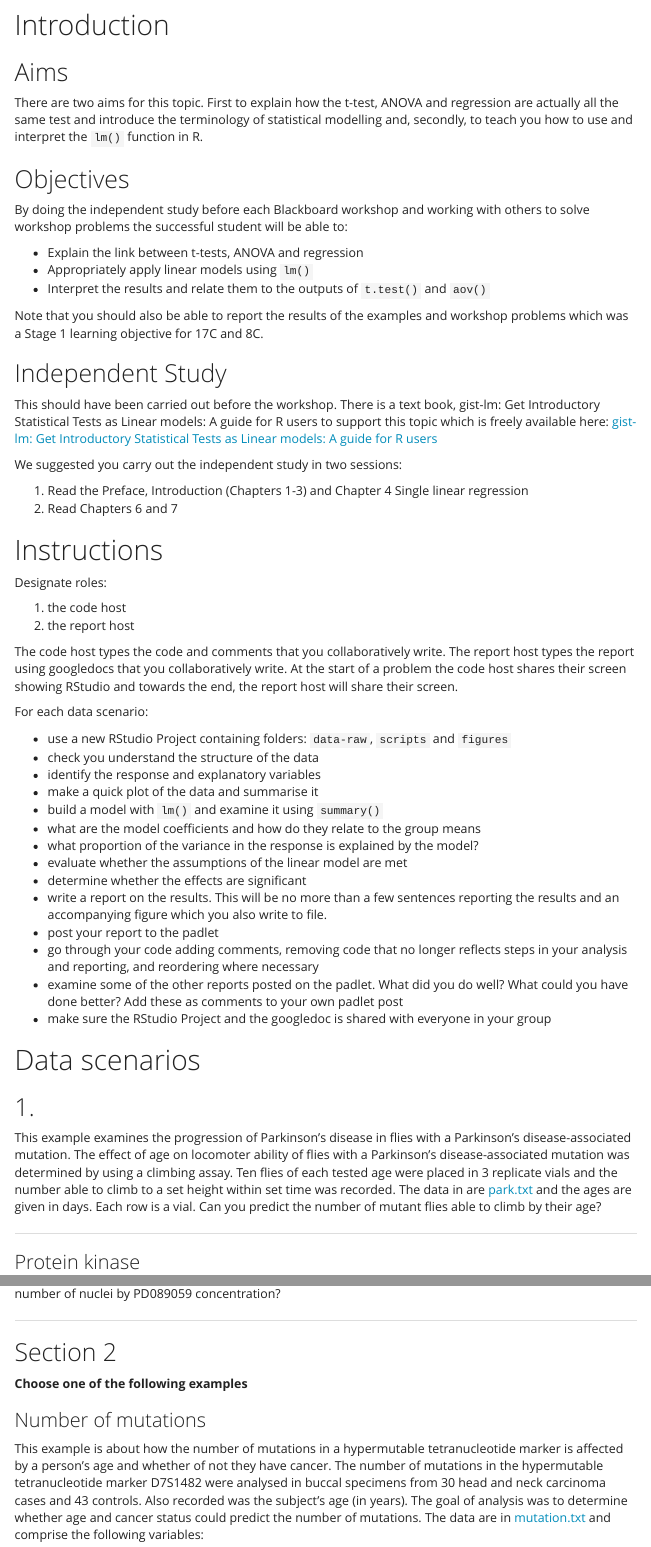
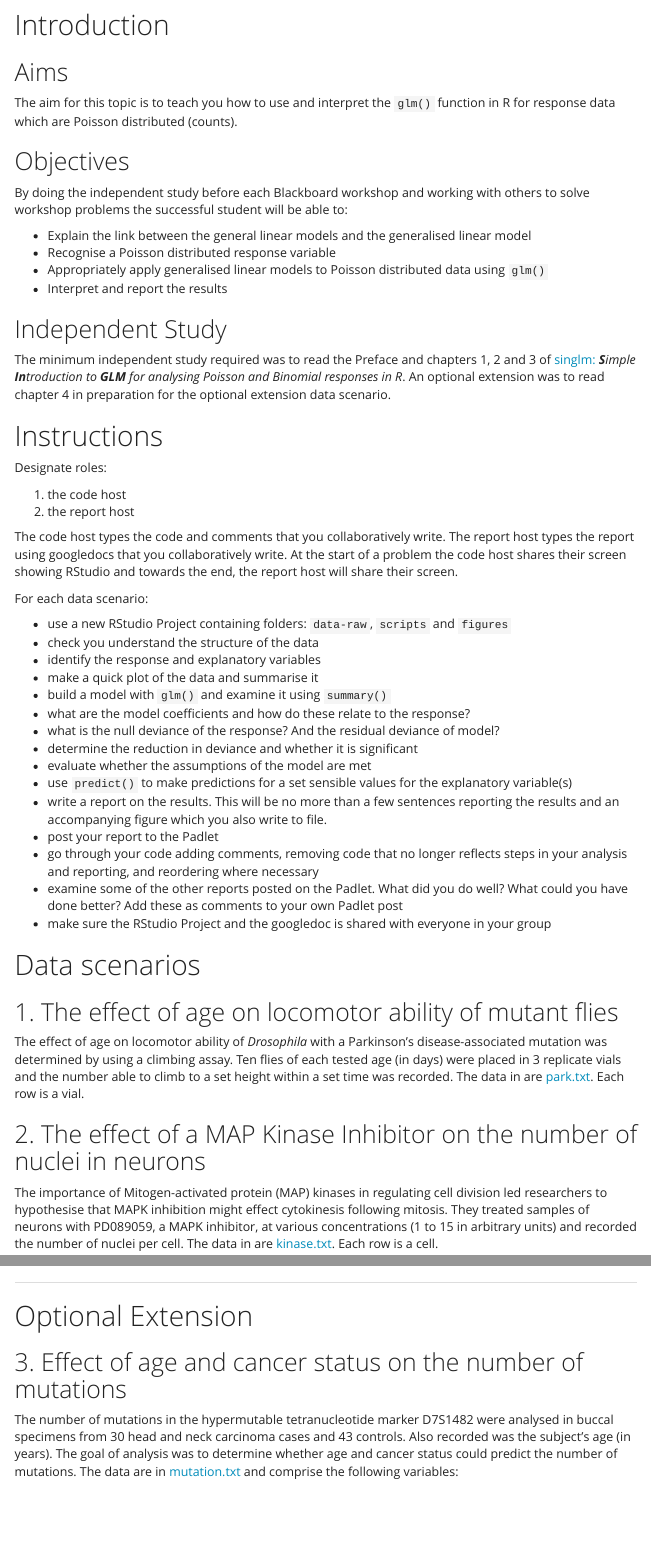
Before and after one commit to 3mmaRand/BIO00058I-QC-skills-2020, an R Markdown document (workbook/workshop-2.Rmd): the page in a window 1100 px wide, from 290 px down, and a second part further down, joined at a grey line. Rendered offline with R 4.5, knitr and Pandoc, with nearby package versions; some code elsewhere in the file could not run offline; menus at the side of the page are left out.

Commit message:
Poisson workshop done except answer to extension

````diff
--- /dev/null
+++ b/data-raw/mutation.txt
@@ -0,0 +1 @@
+mut	age	cat
--- a/workbook/workshop-2.Rmd
+++ b/workbook/workshop-2.Rmd
@@ -27,26 +27,21 @@ library(multcomp)
 # Introduction
 
 ## Aims
-There are two aims for this topic. First to explain how the t-test, ANOVA and regression are actually all the same test and introduce the terminology of statistical modelling and, secondly, to teach you how to use and interpret the `lm()` function in R.
+The aim for this topic is to teach you how to use and interpret the `glm()` function in R for response data which are Poisson distributed (counts).
 
 ## Objectives
 By doing the independent study before each Blackboard workshop and working with others to solve workshop problems the successful student will be able to:
 
-* Explain the link between t-tests, ANOVA and regression
-* Appropriately apply linear models using `lm()`
-* Interpret the results and relate them to the outputs of `t.test()` and `aov()`
+* Explain the link between the general linear models and the generalised linear model
+* Recognise a Poisson distributed response variable
+* Appropriately apply generalised linear models to Poisson distributed data using `glm()`
+* Interpret and report the results
 
-Note that you should also be able to report the results of the examples and workshop problems which was a Stage 1 learning objective for 17C and 8C.
 
 ## Independent Study
 
-This should have been carried out before the workshop.
-There is a text book, gist-lm: Get Introductory Statistical Tests as Linear models: A guide for R users to support this topic which is freely available here:  [gist-lm: Get Introductory Statistical Tests as Linear models: A guide for R users](https://3mmarand.github.io/gist-lm/)
-
-We suggested you carry out the independent study in two sessions:
-
-1. Read the Preface, Introduction (Chapters 1-3) and Chapter 4 Single linear regression
-2. Read Chapters 6 and 7
+The minimum independent study required was to read the Preface and chapters 1, 2 and 3 of [singlm:](https://3mmarand.github.io/singlm/) ***S**imple **In**troduction to **GLM** for analysing Poisson and Binomial responses in R*.
+An optional extension was to read chapter 4 in preparation for the optional extension data scenario.
 
 # Instructions
 
@@ -63,29 +58,24 @@ For each data scenario:
 * check you understand the structure of the data
 * identify the response and explanatory variables
 * make a quick plot of the data and summarise it
-* build a model with `lm()` and examine it using `summary()`
-* what are the model coefficients and how do they relate to the group means
-* what proportion of the variance in the response is explained by the model?
-* evaluate whether the assumptions of the linear model are met
-* determine whether the effects are significant
+* build a model with `glm()` and examine it using `summary()`
+* what are the model coefficients and how do these relate to the response?
+* what is the null deviance of the response? And the residual deviance of model?
+* determine the reduction in deviance and whether it is significant
+* evaluate whether the assumptions of the model are met
+* use `predict()` to make predictions for a set sensible values for the explanatory variable(s)
 * write a report on the results. This will be no more than a few sentences reporting the results and an accompanying figure which you also write to file.
-* post your report to the padlet
+* post your report to the Padlet
 * go through your code adding comments, removing code that no longer reflects steps in your analysis and reporting, and reordering where necessary
-* examine some of the other reports posted on the padlet. What did you do well? What could you have done better? Add these as comments to your own padlet post
+* examine some of the other reports posted on the Padlet. What did you do well? What could you have done better? Add these as comments to your own Padlet post
 * make sure the RStudio Project and the googledoc is shared with everyone in your group
 
 
 
 # Data scenarios
 
-## 1.
-
-
-
-This example examines the progression of Parkinson's disease in flies with a Parkinson's disease-associated mutation.
-The effect of age on locomoter ability of flies with a Parkinson's disease-associated mutation was determined by using a climbing assay. Ten flies of each tested age were placed in 3 replicate vials and the number able to climb to a set height within set time was recorded.
-The data in are [park.txt](../data/park.txt) and the ages are given in days. Each row is a vial. Can you predict the number of mutant flies able to climb by their age?
+## 1. The effect of age on locomotor ability of mutant flies
+The effect of age on locomotor ability of *Drosophila* with a Parkinson's disease-associated mutation was determined by using a climbing assay. Ten flies of each tested age (in days) were placed in 3 replicate vials and the number able to climb to a set height within a set time was recorded. The data in are [park.txt](../data-raw/park.txt). Each row is a vial.
 
 ```{r }
-#============== WORKBOOK EXAMPLE ==============#
 # Disease progression in Parkinson's disease-associated mutants
@@ -94,5 +84,5 @@ The data in are [park.txt](../data/park.txt) and the ages are given in days. Eac
 # read in the data file
-park <- read.table("../data/park.txt", header = T)
+park <- read_table2("../data-raw/park.txt")
 
 # check you understand the structure of the data
 str(park)
@@ -100,8 +90,13 @@ str(park)
 
 # identify the response and explanatory variables
-# the response is 'flies'; the explanatory variable is 'age'
+# the response is the number of flies in a vial that can climb to the given height within a set time; age is the explanatory variable
 
-# build a model with `glm()`
-mod <- glm(data = park, flies ~ age, family = "poisson")
+# make a quick plot of the data and summarise it
+ggplot(data = park, aes(x = age, y = flies)) +
+  geom_point()
+# it looks at the fewer older flies are able to make the climb
 
-# examine the model result using `summary()` and `anova()`
+# build a model with `glm()` and examine it using `summary()`
+mod <- glm(data = park, flies ~ age, family = poisson)
+
+# what are the model coefficients?
@@ -108,10 +106,13 @@ mod <- glm(data = park, flies ~ age, family = "poisson")
+# the predicts 6.89 age 0 flies will be able to make the climb and this changes by a factor of 0.96 for each da (i.e., decreases)
+# the equation of the line is ln(flies)  = 1.9306 -0.0386 × age or
+# flies = 6.8935499 * 0.9621374^age
+
+# what is the null deviance of the response? And the residual deviance of model?
 summary(mod)
+# the Null deviance is 23.484  and the Residual deviance is 16.177
+
+# determine the reduction in deviance and whether it is significant
+# the deviance has reduced by 7.307
 anova(mod, test = "Chisq")
+# this is a significant reduction p = 0.006868
 
-# what are the model estimates?
-# can be read from summary or accessed like this:
-mod$coefficients
-# note that the lm() estimates could have been accessed this way too
-
-# the model estimates are logged (to base e), therefore need to be antilogged for interpretation. Antilog is exp()
-exp(mod$coefficients)
@@ -122,7 +119,3 @@ exp(mod$coefficients)
-# 6.9 flies are expected to be able to climb at age 0 (the intercept). For each day they age, the number that can climb is reduced significantly by a factor of 0.96 (p = 0.00719).
-# The Analysis of Deviance Table shows that overall the model is significantly better than a NULL model. A null model is one in which the response is unexplained. Another way to express this is to say the model expalins a signifcant amount of variation in the response.
-# For glm() it is deviance rather than variance that tells us about model fit.
-
-# use `plot(mod, which = 1)` and `plot(mod, which = 2)` to examine the assumptions
+# evaluate whether the assumptions of the model are met
 plot(mod, which = 1)
 plot(mod, which = 2)
@@ -130 +123,10 @@ plot(mod, which = 2)
 
+# use `predict()` to make predictions for a set sensible values for the explanatory variable(s)
+# her I do it for ages from 10 to 30 days in steps of 5 days (5 values)
+# create a data frame of the x values from which you want to predict
+predictions <- data.frame(age = seq(10, 30, 5))
+# add predictions to that data.frame
+predictions$pred <- predict(mod, newdata = predictions, type = "response")
+
+# write a report on the results. This will be no more than a few sentences reporting the results and an accompanying figure which you also write to file.
+p <- ggplot(data = park, aes(x = age, y = flies)) +
@@ -133,6 +133,3 @@ ggplot(data = park, aes(x = age, y = flies)) +
   geom_point() +
-  geom_smooth(method = "glm",
+geom_smooth(method = "glm",
               method.args = list(family = "poisson"),
-              se = FALSE) +
-  xlab("Age (days)") +
-  ylab("Number of flies able to climb") +
@@ -138,0 +140 @@ ggplot(data = park, aes(x = age, y = flies)) +
+                     name = "Age (days)") +
@@ -139,8 +144,16 @@ ggplot(data = park, aes(x = age, y = flies)) +
+                     name = "Number of flies") +
   theme_classic()
 
+ggsave("../figures/flies.tif",
+       plot = p,
+       device = "tiff",
+       width = 3.2,
+       height = 3.2,
+       units = "in",
+       dpi = 300)
+#
 ```
 
-----------------------------------------
 
-### Protein kinase
+## 2. The effect of a MAP Kinase Inhibitor on the number of nuclei in neurons
 
@@ -149,5 +160,5 @@ The importance of Mitogen-activated protein kinases in regulating cell division
-The data in are [kinase.txt](../data/kinase.txt). Each row is a cell. Can you predict the number of nuclei by PD089059 concentration?
+The importance of Mitogen-activated protein (MAP) kinases in regulating cell division led researchers to hypothesise that MAPK inhibition might effect cytokinesis following mitosis. They treated samples of neurons with PD089059, a MAPK inhibitor, at various concentrations (1 to 15 in arbitrary units) and recorded the number of nuclei per cell.
+The data in are [kinase.txt](../data-raw/kinase.txt). Each row is a cell.
 
 ```{r }
-#============== WORKBOOK EXAMPLE ==============#
 # The effect of a MAPK Kinase Inhibitor on the number of nuclei in neurons
@@ -156,5 +166,4 @@ The data in are [kinase.txt](../data/kinase.txt). Each row is a cell. Can you pr
 # read in the data file
-kinase <- read.table("../data/kinase.txt", header = T)
+mapk <- read_table2("../data-raw/kinase.txt")
 
 # check you understand the structure of the data
-str(kinase)
@@ -162,6 +172,5 @@ str(kinase)
 
 # identify the response and explanatory variables
-# the response is 'nuclei'; the explanatory variable is 'pdconc'
+# the response is the number of nuclei in a call; pdconc, the concentration of PD089059 is the explanatory variable
 
-# build a model with `glm()`
-mod <- glm(data = kinase, nuclei ~ pdconc, family = "poisson")
+# make a quick plot of the data and summarise it
@@ -168,2 +180,5 @@ mod <- glm(data = kinase, nuclei ~ pdconc, family = "poisson")
 
-# examine the model result using `summary()` and `anova()`
+# build a model with `glm()` and examine it using `summary()`
+mod <- glm(data = mapk, nuclei ~ pdconc, family = poisson)
+
+# what are the model coefficients?
@@ -170,10 +188,13 @@ mod <- glm(data = kinase, nuclei ~ pdconc, family = "poisson")
+# this predicts 1.007766 nuclei at concentration of zero. This changes by a factor of 1.089617 for each unit of concentration (ie., increases)
+# the equation of the line is ln(nuclei)  = 0.007736 + 0.085826   × conc or
+# nuclei = 1.007766 * 1.089617^conc
+
+# what is the null deviance of the response? And the residual deviance of model?
 summary(mod)
+# the Null deviance is 63.03  and the Residual deviance is 55.24
+
+# determine the reduction in deviance and whether it is significant
+# the deviance has reduced by 7.7891
 anova(mod, test = "Chisq")
+# this is a significant reduction p = 0.005256
 
-# what are the model estimates?
-# can be read from summary or accessed like this:
-mod$coefficients
-# note that the lm() estimates could have been accessed this way too
-
-# the model estimates are logged (to base e), therefore need to be antilogged for interpretation. Antilog is exp()
-exp(mod$coefficients)
@@ -185,16 +201,20 @@ exp(mod$coefficients)
-# The Analysis of Deviance Table shows that overall the model is significantly better than a NULL model. A null model is one in which the response is unexplained. Another way to express this is to say the model explains a signifcant amount of variation in the response.
-# For glm() it is deviance rather than variance that tells us about model fit.
-
-# use `plot(mod, which = 1)` and `plot(mod, which = 2)` to examine the assumptions
+# evaluate whether the assumptions of the model are met
 plot(mod, which = 1)
 plot(mod, which = 2)
-# These look ok, though note that it is difficult to tell with small samples. However, there is nothing that screams the assumptions are unmet.
+# these look 'ok'
 
-# plot
-ggplot(data = kinase, aes(x = pdconc, y = nuclei)) +
+# use `predict()` to make predictions for a set sensible values for the explanatory variable(s)
+# her I do it for concentrations from 0 to 10 days in steps of 2.5 units.
+# In reality, you probably wouldn't need this at the concentrations are already in nice round units - 0 - 14 in steps of one. So you could just predict for the model with
+# mapk$pred <- predict(mod, type = "response")
+# I've done it for different values just to provide another example fo doing it
+# create a data frame of the x values from which you want to predict
+predictions <- data.frame(pdconc = seq(0, 10, 2.5))
+# add predictions to that data.frame
+predictions$pred <- predict(mod, newdata = predictions, type = "response")
+
+# write a report on the results. This will be no more than a few sentences reporting the results and an accompanying figure which you also write to file.
+p <- ggplot(data = mapk, aes(x = pdconc, y = nuclei)) +
   geom_point() +
-  geom_smooth(method = "glm",
+geom_smooth(method = "glm",
               method.args = list(family = "poisson"),
-              se = FALSE) +
-  xlab("PD089059 concentration") +
-  ylab("Number of nuclei") +
@@ -201,18 +229,25 @@ ggplot(data = kinase, aes(x = pdconc, y = nuclei)) +
+                     name = "Number of nuclei") +
   theme_classic()
+
+ggsave("../figures/mapk.tif",
+       plot = p,
+       device = "tiff",
+       width = 3.2,
+       height = 3.2,
+       units = "in",
+       dpi = 300)
+
 
 ```
 
 ----------------------------------------
 
 
-## Section 2
+# Optional Extension
 
-**Choose one of the following examples**
+## 3. Effect of age and cancer status on the number of mutations
 
-### Number of mutations
-
-This example is about how the number of mutations in a hypermutable tetranucleotide marker is affected by a person's age and whether of not they have cancer.
-The number of mutations in the hypermutable tetranucleotide marker D7S1482 were analysed in buccal specimens from 30 head and neck carcinoma cases and 43 controls. Also recorded was the subject's age (in years). The goal of analysis was to determine whether age and cancer status could predict the number of mutations. The data are in  [mutation.txt](../data/mutation.txt) and comprise the following variables:
+The number of mutations in the hypermutable tetranucleotide marker D7S1482 were analysed in buccal specimens from 30 head and neck carcinoma cases and 43 controls. Also recorded was the subject's age (in years). The goal of analysis was to determine whether age and cancer status could predict the number of mutations. The data are in  [mutation.txt](../data-raw/mutation.txt) and comprise the following variables:
 
 * mut : the number of mutations
 * age : a continuous measure of the subject's age to the nearest 0.1 of a degree.
````
Also changed, not shown: data-raw/kinase.txt (added, +31 -0 lines), data-raw/park.txt (added, +22 -0 lines), workbook/workshop-1.Rmd (+2 -2 lines), workbook/workshop-3.Rmd (+8 -9 lines), workbook/workshop-2.html, data-raw/kinase.txt (3 more changed lines), data-raw/mutation.txt (73 more changed lines), data-raw/park.txt (3 more changed lines), workbook/workshop-2.Rmd (57 more changed lines), 5 other files.
